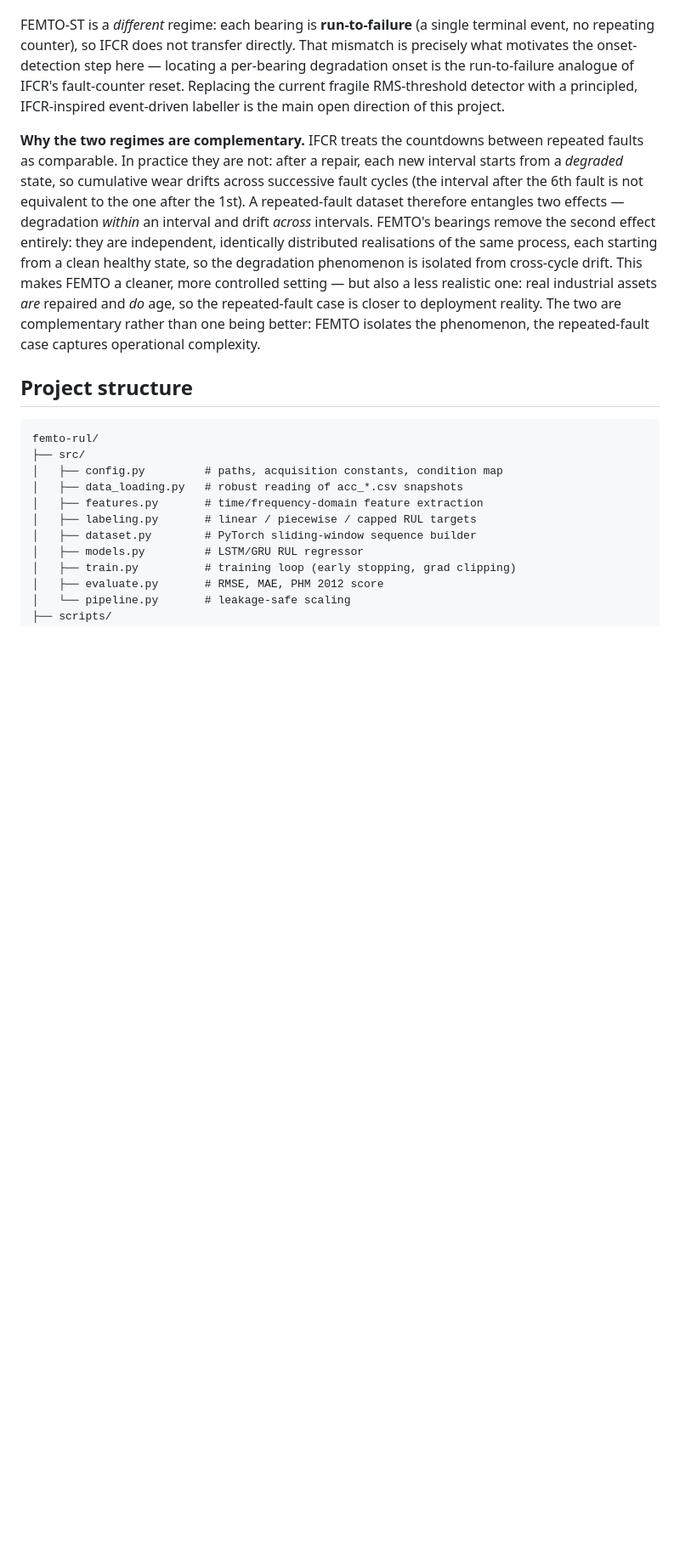
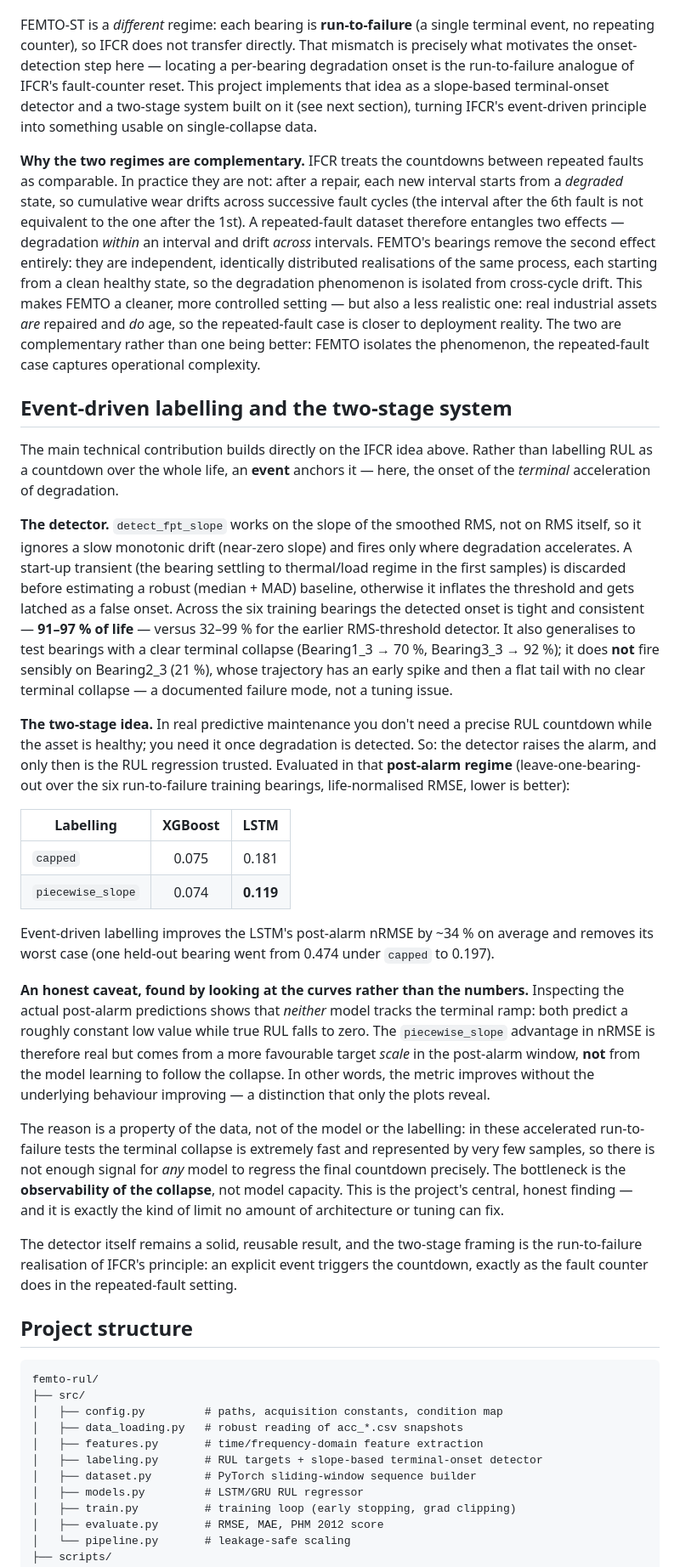
Before and after one commit to yuri-amorelli/femto-rul, a Markdown page: README.md, the part around one of its changes. Shown at 85% size. Drawn GitHub-style; blank space fills up the shorter version.

Commit message:
Add opening hook and detector-consistency figure to README

````diff
--- a/README.md
+++ b/README.md
@@ -74,9 +96,10 @@ FEMTO-ST is a *different* regime: each bearing is **run-to-failure** (a single
 terminal event, no repeating counter), so IFCR does not transfer directly. That
 mismatch is precisely what motivates the onset-detection step here — locating a
 per-bearing degradation onset is the run-to-failure analogue of IFCR's
-fault-counter reset. Replacing the current fragile RMS-threshold detector with a
-principled, IFCR-inspired event-driven labeller is the main open direction of
-this project.
+fault-counter reset. This project implements that idea as a slope-based
+terminal-onset detector and a two-stage system built on it (see next section),
+turning IFCR's event-driven principle into something usable on single-collapse
+data.
 
 **Why the two regimes are complementary.** IFCR treats the countdowns between
 repeated faults as comparable. In practice they are not: after a repair, each new
@@ -92,6 +115,58 @@ assets *are* repaired and *do* age, so the repeated-fault case is closer to
 deployment reality. The two are complementary rather than one being better: FEMTO
 isolates the phenomenon, the repeated-fault case captures operational complexity.
 
+## Event-driven labelling and the two-stage system
+
+The main technical contribution builds directly on the IFCR idea above. Rather
+than labelling RUL as a countdown over the whole life, an **event** anchors it —
+here, the onset of the *terminal* acceleration of degradation.
+
+**The detector.** `detect_fpt_slope` works on the slope of the smoothed RMS, not
+on RMS itself, so it ignores a slow monotonic drift (near-zero slope) and fires
+only where degradation accelerates. A start-up transient (the bearing settling to
+thermal/load regime in the first samples) is discarded before estimating a robust
+(median + MAD) baseline, otherwise it inflates the threshold and gets latched as a
+false onset. Across the six training bearings the detected onset is tight and
+consistent — **91–97 % of life** — versus 32–99 % for the earlier RMS-threshold
+detector. It also generalises to test bearings with a clear terminal collapse
+(Bearing1_3 → 70 %, Bearing3_3 → 92 %); it does **not** fire sensibly on
+Bearing2_3 (21 %), whose trajectory has an early spike and then a flat tail with
+no clear terminal collapse — a documented failure mode, not a tuning issue.
+
+**The two-stage idea.** In real predictive maintenance you don't need a precise
+RUL countdown while the asset is healthy; you need it once degradation is
+detected. So: the detector raises the alarm, and only then is the RUL regression
+trusted. Evaluated in that **post-alarm regime** (leave-one-bearing-out over the
+six run-to-failure training bearings, life-normalised RMSE, lower is better):
+
+| Labelling         | XGBoost | LSTM  |
+|-------------------|:-------:|:-----:|
+| `capped`          |  0.075  | 0.181 |
+| `piecewise_slope` |  0.074  | **0.119** |
+
+Event-driven labelling improves the LSTM's post-alarm nRMSE by ~34 % on average
+and removes its worst case (one held-out bearing went from 0.474 under `capped`
+to 0.197).
+
+**An honest caveat, found by looking at the curves rather than the numbers.**
+Inspecting the actual post-alarm predictions shows that *neither* model tracks the
+terminal ramp: both predict a roughly constant low value while true RUL falls to
+zero. The `piecewise_slope` advantage in nRMSE is therefore real but comes from a
+more favourable target *scale* in the post-alarm window, **not** from the model
+learning to follow the collapse. In other words, the metric improves without the
+underlying behaviour improving — a distinction that only the plots reveal.
+
+The reason is a property of the data, not of the model or the labelling: in these
+accelerated run-to-failure tests the terminal collapse is extremely fast and
+represented by very few samples, so there is not enough signal for *any* model to
+regress the final countdown precisely. The bottleneck is the **observability of
+the collapse**, not model capacity. This is the project's central, honest finding
+— and it is exactly the kind of limit no amount of architecture or tuning can fix.
+
+The detector itself remains a solid, reusable result, and the two-stage framing is
+the run-to-failure realisation of IFCR's principle: an explicit event triggers the
+countdown, exactly as the fault counter does in the repeated-fault setting.
+
 ## Project structure
 
 ```
@@ -100,7 +175,7 @@ femto-rul/
 │   ├── config.py         # paths, acquisition constants, condition map
 │   ├── data_loading.py   # robust reading of acc_*.csv snapshots
 │   ├── features.py       # time/frequency-domain feature extraction
-│   ├── labeling.py       # linear / piecewise / capped RUL targets
+│   ├── labeling.py       # RUL targets + slope-based terminal-onset detector
 │   ├── dataset.py        # PyTorch sliding-window sequence builder
 │   ├── models.py         # LSTM/GRU RUL regressor
 │   ├── train.py          # training loop (early stopping, grad clipping)
````
Also changed, not shown: other parts of README.md (+38 -10 lines), results/detector_consistency.png (added).
